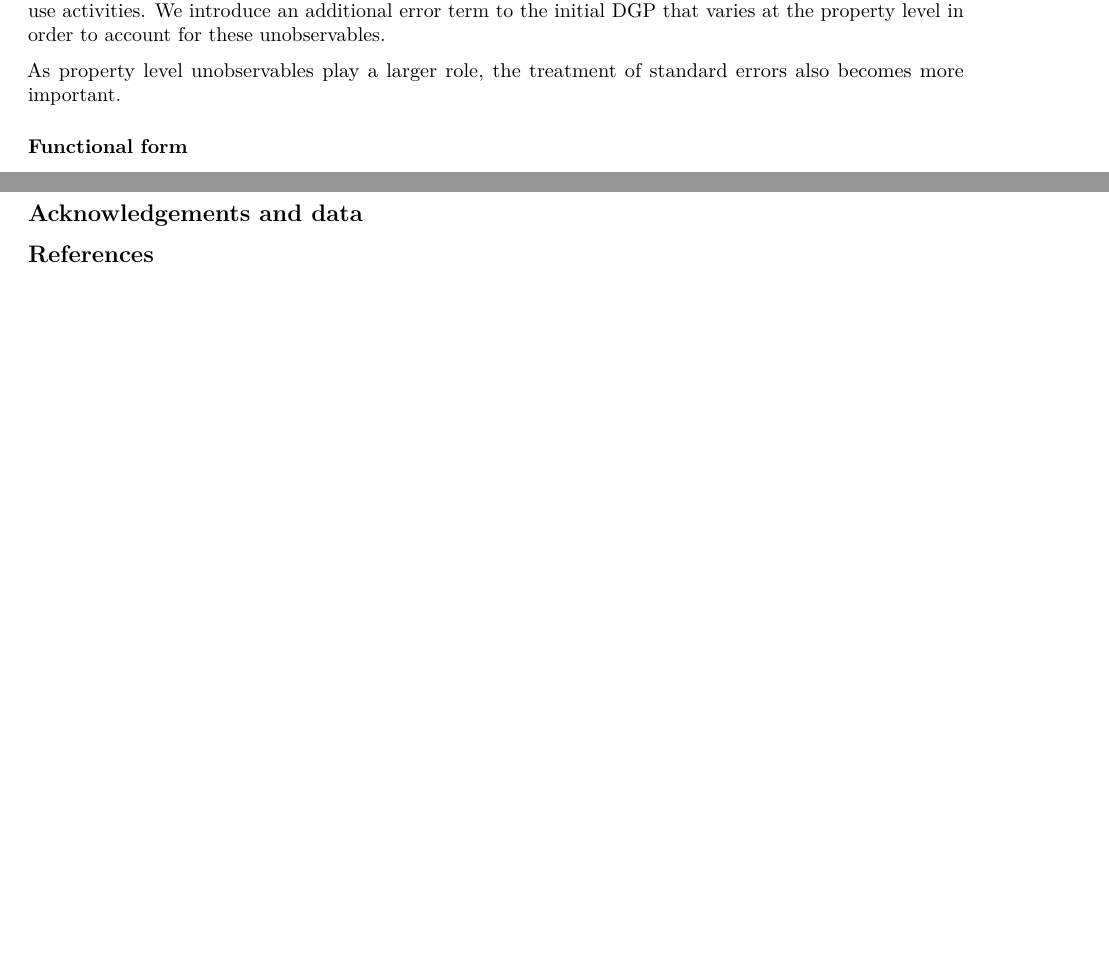
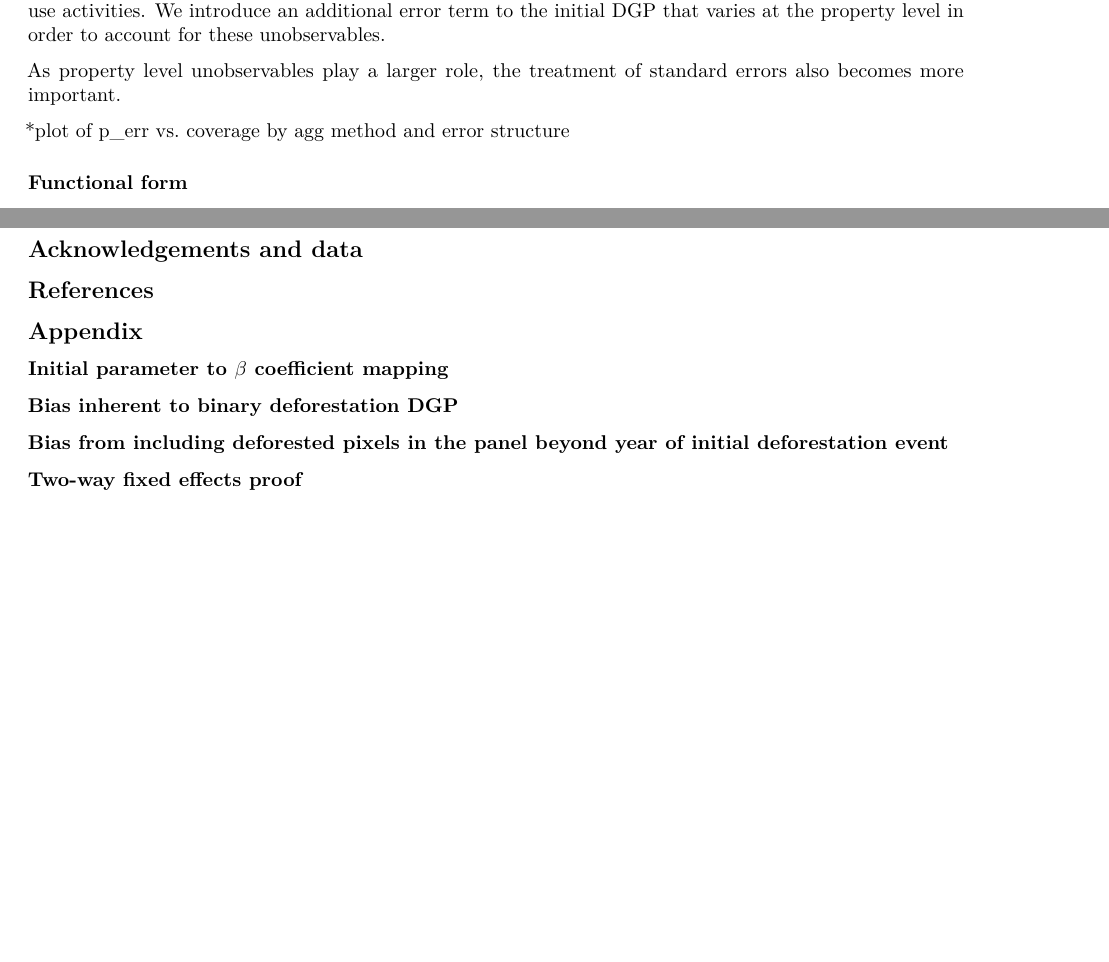
Before and after one commit to AlbertogGarcia/defor_econometrics, an R Markdown document (paper/defor_metrics_draft.Rmd): two parts of pages 5 and 6 of 6, joined at a grey line, cut so that both start at the same text, the shorter picture padded with empty space. Rendered offline with R 4.5, knitr and Pandoc, then LaTeX, with nearby package versions; a font, style sheet, LaTeX package, included part or bibliography that could not be used is replaced or left out.

Commit message:
adding in some outline markers

```diff
--- a/paper/defor_metrics_draft.Rmd
+++ b/paper/defor_metrics_draft.Rmd
@@ -150,6 +150,8 @@ Property level unobservables may impact both treatment effect estimates and cove
 
 As property level unobservables play a larger role, the treatment of standard errors also becomes more important.
 
+*plot of p_err vs. coverage by agg method and error structure
+
 ### Functional form
 * options: ols, probit, logit, poisson
 * context dependent
@@ -198,3 +200,14 @@ property &  &
 ## Acknowledgements and data
 
 ## References
+
+
+## Appendix
+
+### Initial parameter to $\beta$ coefficient mapping
+
+### Bias inherent to binary deforestation DGP
+
+### Bias from including deforested pixels in the panel beyond year of initial deforestation event
+
+### Two-way fixed effects proof
```
